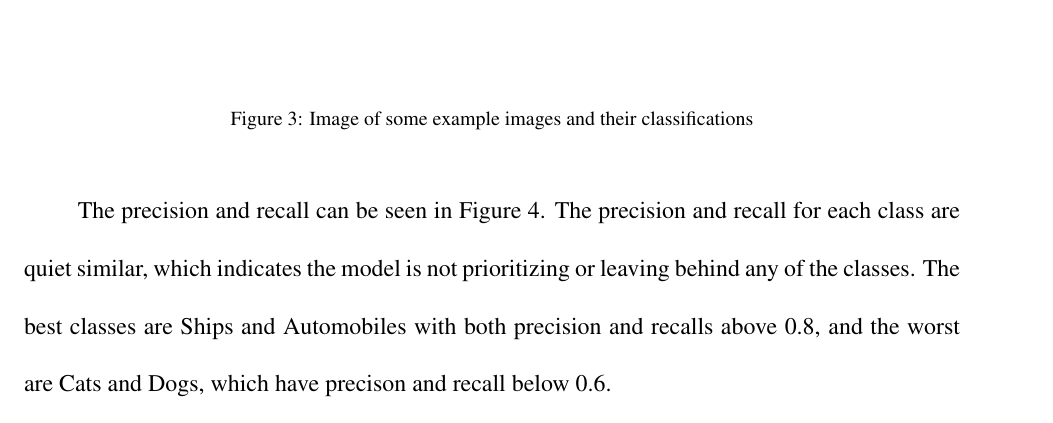
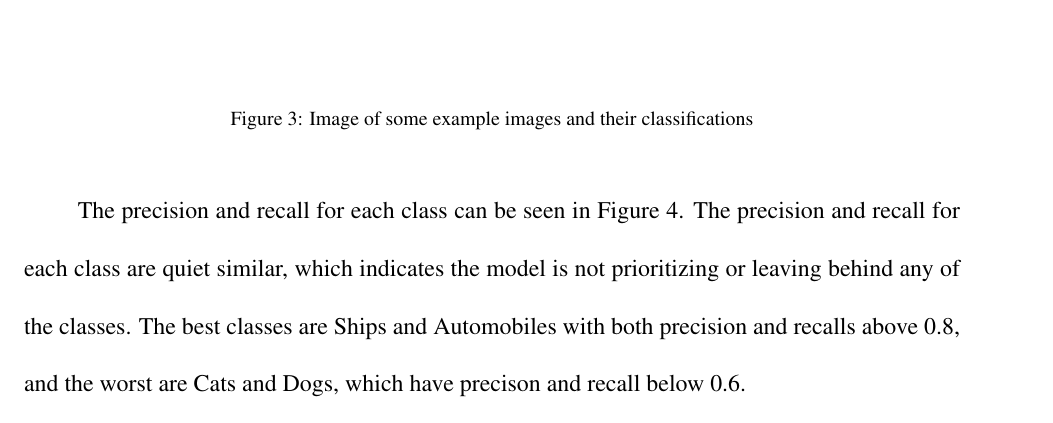
Before and after one commit to NoahSchiro/ee456_mini2, a LaTeX document (report/report.tex): part of page 8 of 8, cut so that both start at the same text. Compiled offline with pdfLaTeX.

Commit message:
finalized report

```diff
--- a/report/report.tex
+++ b/report/report.tex
@@ -140,7 +140,7 @@ Looking at some example images and their classifications shown in Figure 3, it a
 \caption{Image of some example images and their classifications}
 \end{figure}
 
-The precision and recall can be seen in Figure 4. The precision and recall for each class are quiet similar, which indicates the model is not prioritizing or leaving behind any of the classes. The best classes are Ships and Automobiles with both precision and recalls above 0.8, and the worst are Cats and Dogs, which have precison and recall below 0.6.
+The precision and recall  for each class can be seen in Figure 4. The precision and recall for each class are quiet similar, which indicates the model is not prioritizing or leaving behind any of the classes. The best classes are Ships and Automobiles with both precision and recalls above 0.8, and the worst are Cats and Dogs, which have precison and recall below 0.6.
 
 \begin{figure}[H]
 \centering
```
Also changed, not shown: report/report.pdf.
